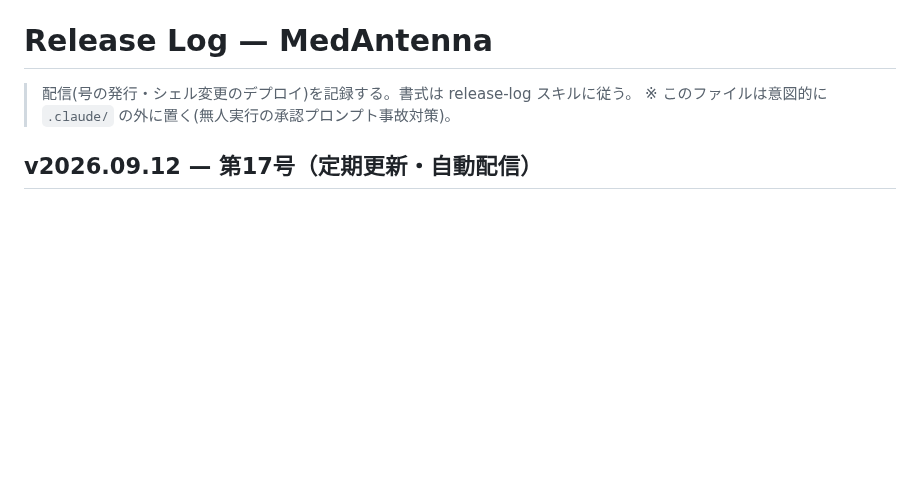
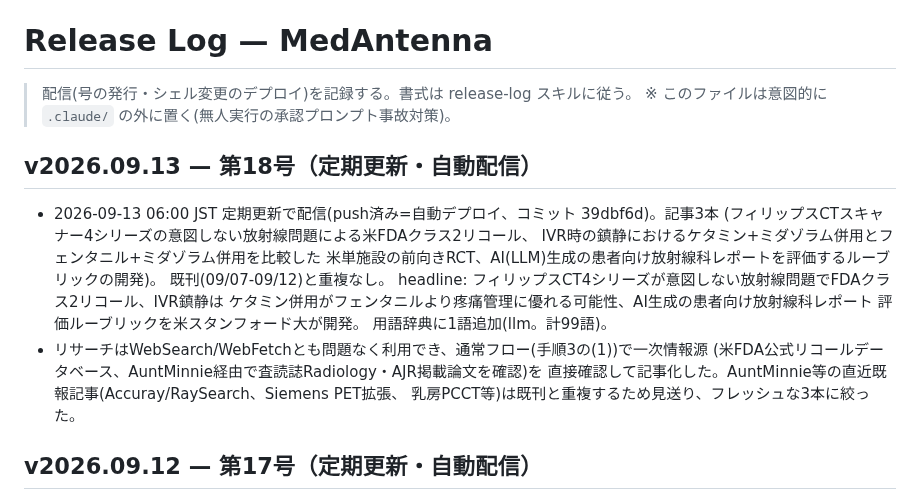
Before and after one commit to murakami-kaito-dev/MedAntenna, a Markdown page: docs/release-log.md, the part around the change. Rendered like a GitHub page; blank space fills up the shorter version.

Commit message:
docs(release-log): receive v2026.09.13 を記録
Co-Authored-By: Claude Sonnet 5 <noreply@anthropic.com>

```diff
--- a/docs/release-log.md
+++ b/docs/release-log.md
@@ -2,6 +2,22 @@
 
 > 配信(号の発行・シェル変更のデプロイ)を記録する。書式は release-log スキルに従う。
 > ※ このファイルは意図的に `.claude/` の外に置く(無人実行の承認プロンプト事故対策)。
+
+## v2026.09.13 — 第18号（定期更新・自動配信）
+
+- 2026-09-13 06:00 JST 定期更新で配信(push済み=自動デプロイ、コミット 39dbf6d)。記事3本
+  (フィリップスCTスキャナー4シリーズの意図しない放射線問題による米FDAクラス2リコール、
+  IVR時の鎮静におけるケタミン+ミダゾラム併用とフェンタニル+ミダゾラム併用を比較した
+  米単施設の前向きRCT、AI(LLM)生成の患者向け放射線科レポートを評価するルーブリックの開発)。
+  既刊(09/07-09/12)と重複なし。
+  headline: フィリップスCT4シリーズが意図しない放射線問題でFDAクラス2リコール、IVR鎮静は
+  ケタミン併用がフェンタニルより疼痛管理に優れる可能性、AI生成の患者向け放射線科レポート
+  評価ルーブリックを米スタンフォード大が開発。
+  用語辞典に1語追加(llm。計99語)。
+- リサーチはWebSearch/WebFetchとも問題なく利用でき、通常フロー(手順3の(1))で一次情報源
+  (米FDA公式リコールデータベース、AuntMinnie経由で査読誌Radiology・AJR掲載論文を確認)を
+  直接確認して記事化した。AuntMinnie等の直近既報記事(Accuray/RaySearch、Siemens PET拡張、
+  乳房PCCT等)は既刊と重複するため見送り、フレッシュな3本に絞った。
 
 ## v2026.09.12 — 第17号（定期更新・自動配信）
 
```
